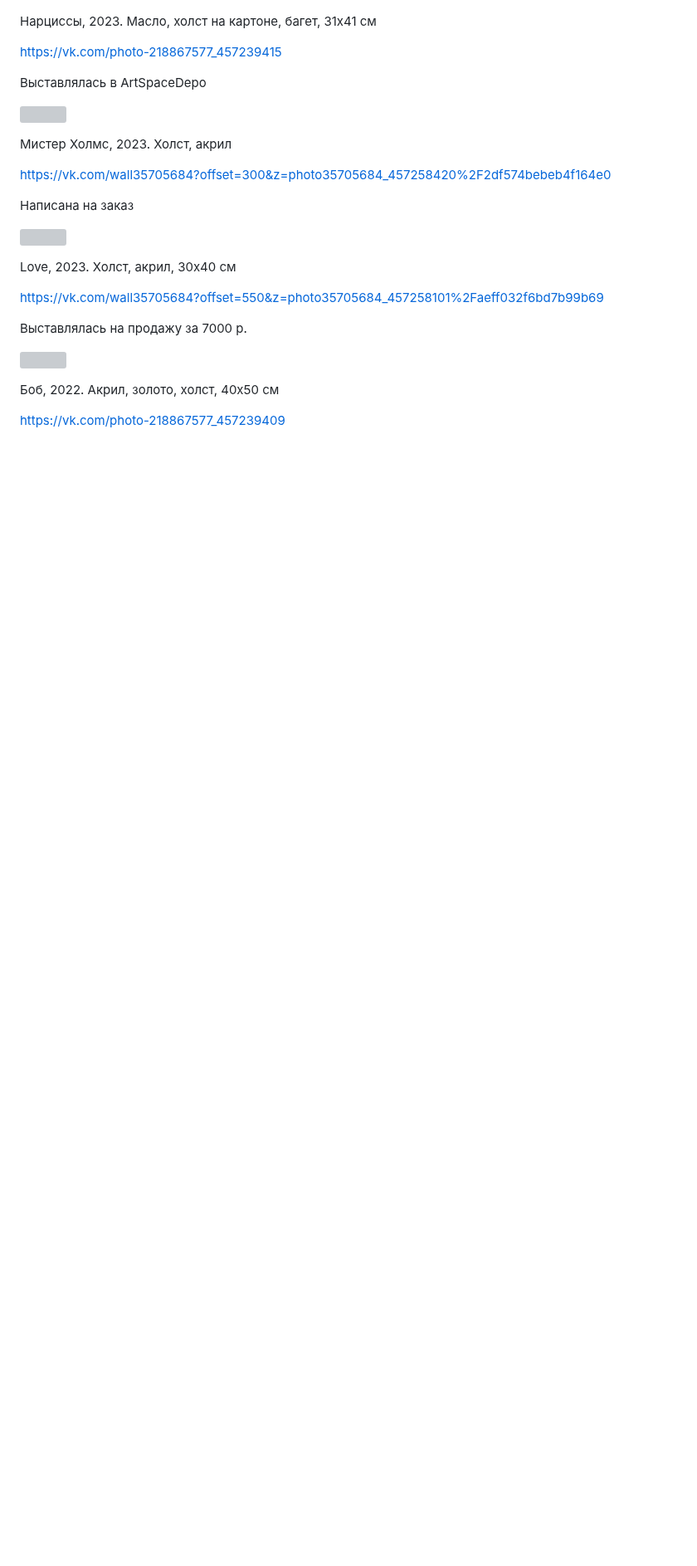
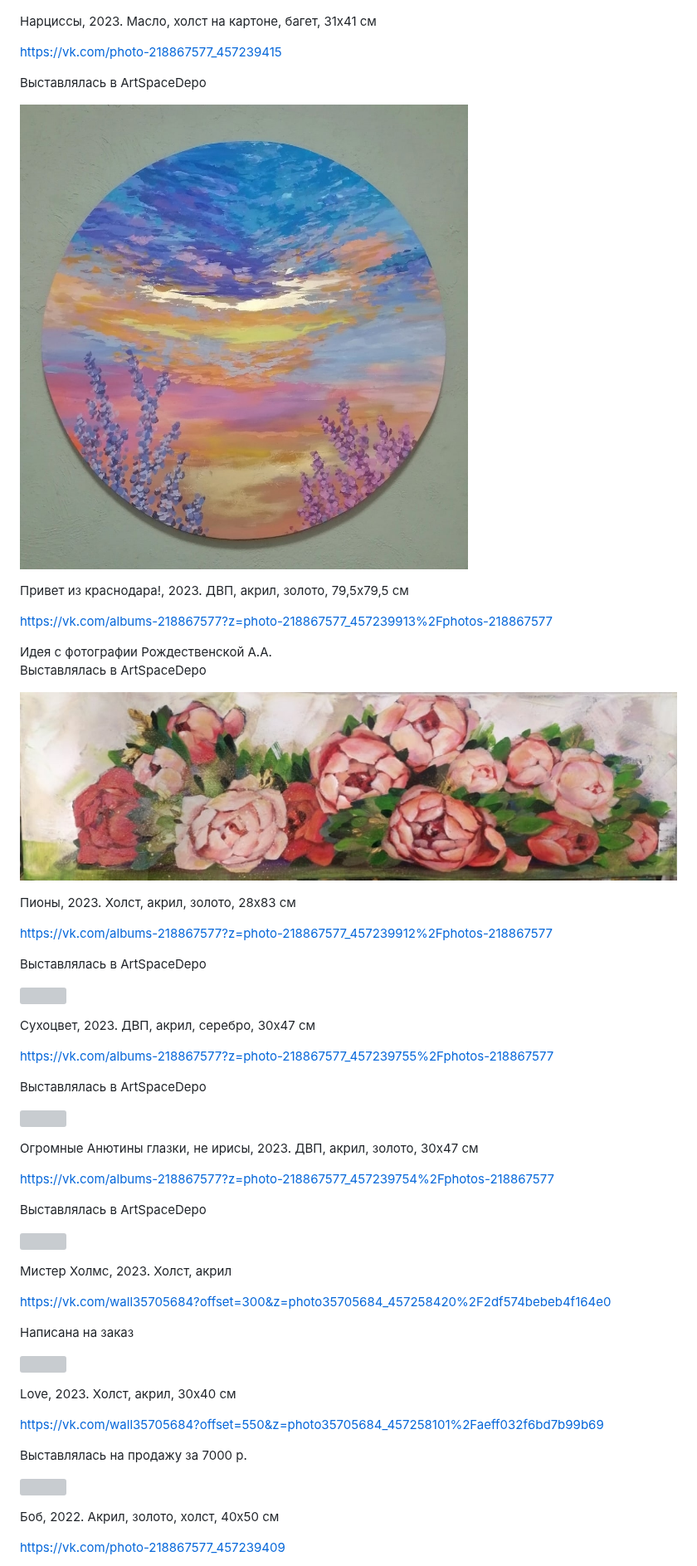
Before and after one commit to smallsoft-rus/art, a Markdown page: filkins/bio.md, the part around the change. Shown at 83% size. Rendered like a GitHub page; pictures changed too: filkins/2023_Cp5hXr4josnhvMohVy.jpg (added), filkins/2023_W9905y8tpBpTiXO0Fl99.jpg (added); blank space fills up the shorter version; grey boxes are pictures that could not be loaded.

Commit message:
Add content

```diff
--- a/filkins/bio.md
+++ b/filkins/bio.md
@@ -268,6 +268,39 @@ https://vk.com/photo-218867577_457239415
 
 Выставлялась в ArtSpaceDepo
 
+![](2023_W9905y8tpBpTiXO0Fl99.jpg)
+
+Привет из краснодара!, 2023. ДВП, акрил, золото, 79,5х79,5 см
+
+https://vk.com/albums-218867577?z=photo-218867577_457239913%2Fphotos-218867577
+
+Идея с фотографии Рождественской А.А.
+Выставлялась в ArtSpaceDepo
+
+![](2023_Cp5hXr4josnhvMohVy.jpg)
+
+Пионы, 2023. Холст, акрил, золото, 28х83 см
+
+https://vk.com/albums-218867577?z=photo-218867577_457239912%2Fphotos-218867577
+
+Выставлялась в ArtSpaceDepo
+
+![](2023_BFbtXqC9fxBc1jiVzAG7yljZ.jpg)
+
+Сухоцвет, 2023. ДВП, акрил, серебро, 30х47 см
+
+https://vk.com/albums-218867577?z=photo-218867577_457239755%2Fphotos-218867577
+
+Выставлялась в ArtSpaceDepo
+
+![](2023_7fcP7m0NczNWV4Jw4kP.jpg)
+
+Огромные Анютины глазки, не ирисы, 2023. ДВП, акрил, золото, 30х47 см
+
+https://vk.com/albums-218867577?z=photo-218867577_457239754%2Fphotos-218867577
+
+Выставлялась в ArtSpaceDepo
+
 ![](RypFkFcgGENtZ233.jpg)
 
 Мистер Холмс, 2023. Холст, акрил
```
Also changed, not shown: 2 other files.
